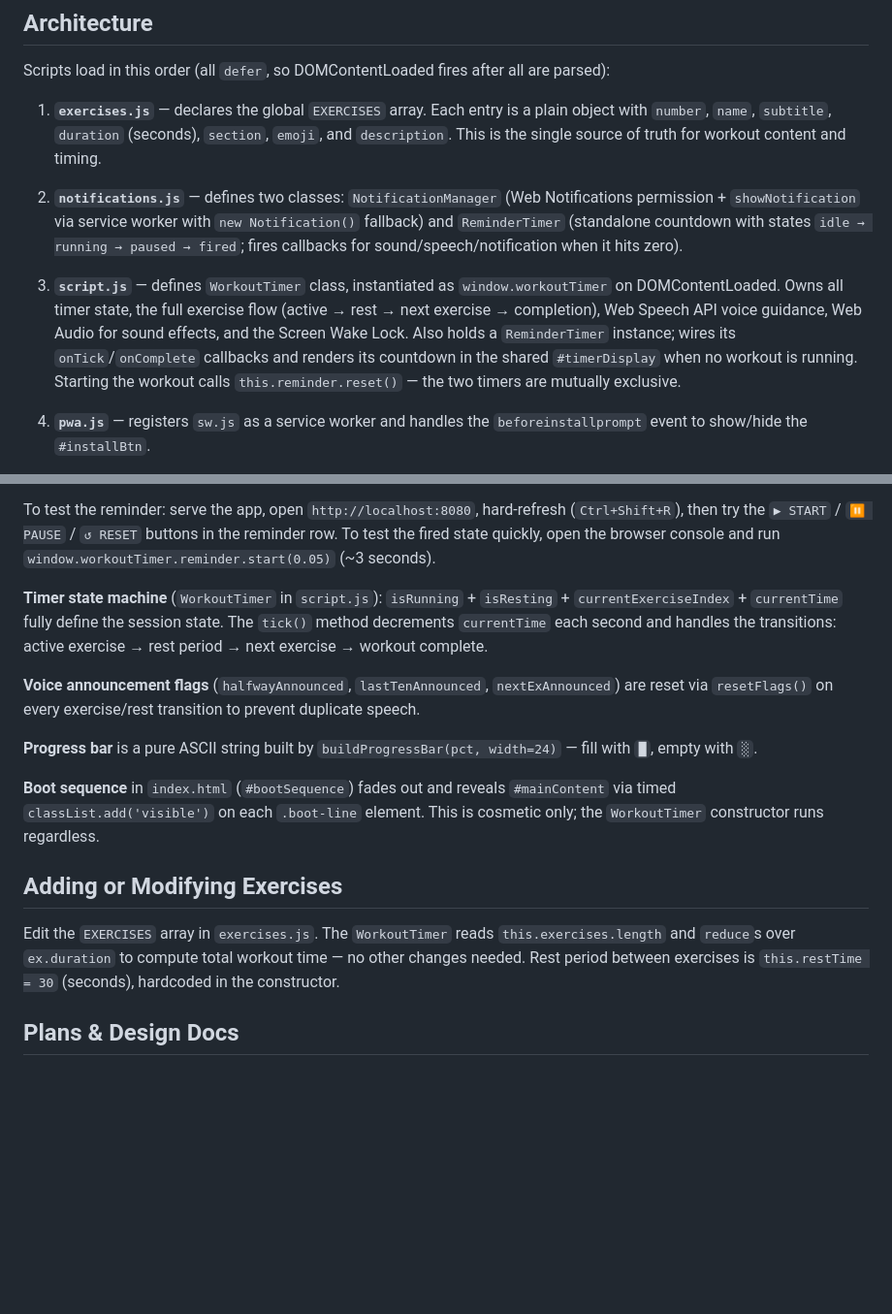
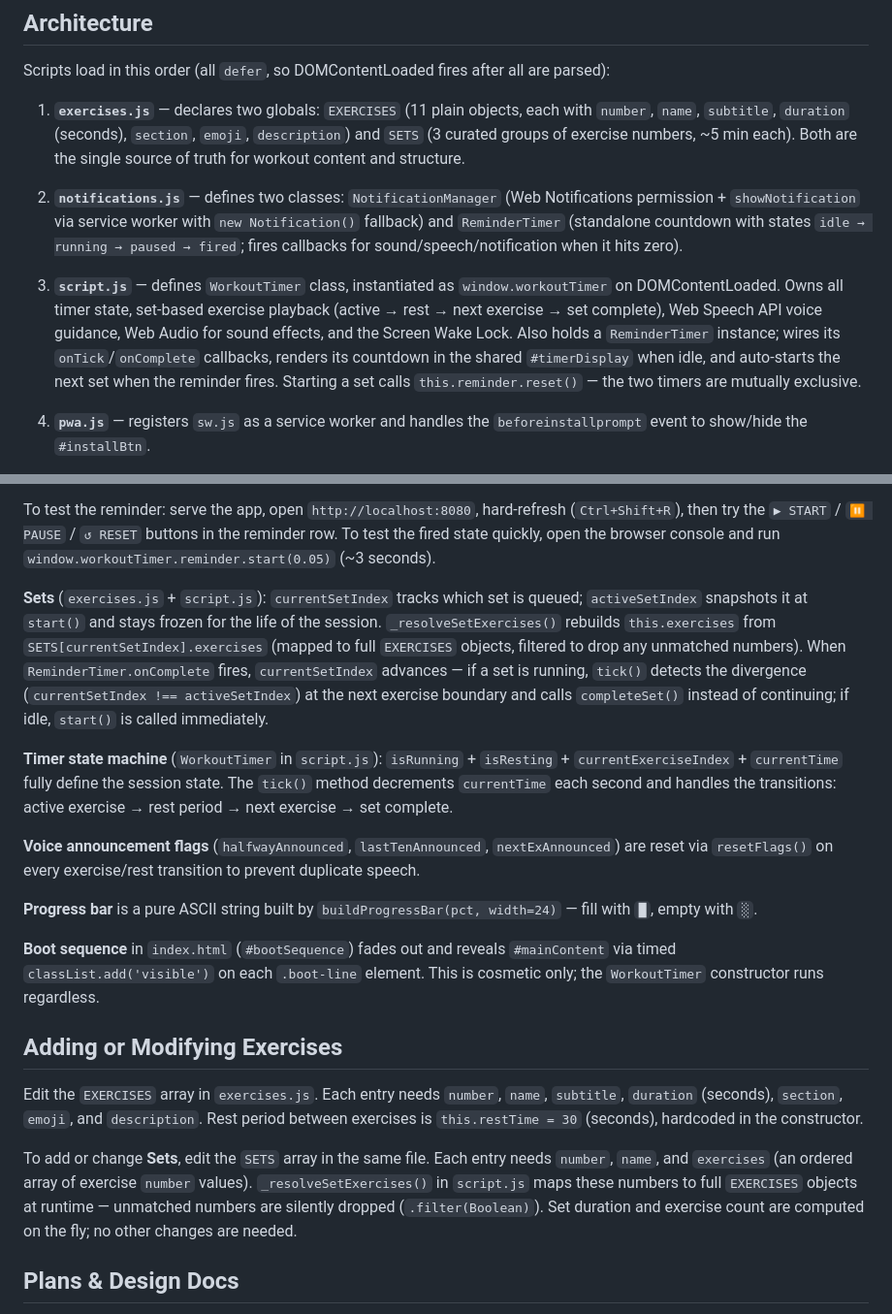
Before and after one commit to jecspt/devstretch, a Markdown page: CLAUDE.md, 2 parts joined by grey strips. Shown at 97% size. Rendered like a GitHub page; blank space fills up the shorter version.

```diff
--- a/CLAUDE.md
+++ b/CLAUDE.md
@@ -19,11 +19,11 @@ When making changes, hard-refresh the browser (`Ctrl+Shift+R`) to bypass the ser
 
 Scripts load in this order (all `defer`, so DOMContentLoaded fires after all are parsed):
 
-1. **`exercises.js`** — declares the global `EXERCISES` array. Each entry is a plain object with `number`, `name`, `subtitle`, `duration` (seconds), `section`, `emoji`, and `description`. This is the single source of truth for workout content and timing.
+1. **`exercises.js`** — declares two globals: `EXERCISES` (11 plain objects, each with `number`, `name`, `subtitle`, `duration` (seconds), `section`, `emoji`, `description`) and `SETS` (3 curated groups of exercise numbers, ~5 min each). Both are the single source of truth for workout content and structure.
 
 2. **`notifications.js`** — defines two classes: `NotificationManager` (Web Notifications permission + `showNotification` via service worker with `new Notification()` fallback) and `ReminderTimer` (standalone countdown with states `idle → running → paused → fired`; fires callbacks for sound/speech/notification when it hits zero).
 
-3. **`script.js`** — defines `WorkoutTimer` class, instantiated as `window.workoutTimer` on DOMContentLoaded. Owns all timer state, the full exercise flow (active → rest → next exercise → completion), Web Speech API voice guidance, Web Audio for sound effects, and the Screen Wake Lock. Also holds a `ReminderTimer` instance; wires its `onTick`/`onComplete` callbacks and renders its countdown in the shared `#timerDisplay` when no workout is running. Starting the workout calls `this.reminder.reset()` — the two timers are mutually exclusive.
+3. **`script.js`** — defines `WorkoutTimer` class, instantiated as `window.workoutTimer` on DOMContentLoaded. Owns all timer state, set-based exercise playback (active → rest → next exercise → set complete), Web Speech API voice guidance, Web Audio for sound effects, and the Screen Wake Lock. Also holds a `ReminderTimer` instance; wires its `onTick`/`onComplete` callbacks, renders its countdown in the shared `#timerDisplay` when idle, and auto-starts the next set when the reminder fires. Starting a set calls `this.reminder.reset()` — the two timers are mutually exclusive.
 
 4. **`pwa.js`** — registers `sw.js` as a service worker and handles the `beforeinstallprompt` event to show/hide the `#installBtn`.
 
@@ -35,7 +35,9 @@ Scripts load in this order (all `defer`, so DOMContentLoaded fires after all are
 
 To test the reminder: serve the app, open `http://localhost:8080`, hard-refresh (`Ctrl+Shift+R`), then try the `▶ START` / `⏸ PAUSE` / `↺ RESET` buttons in the reminder row. To test the fired state quickly, open the browser console and run `window.workoutTimer.reminder.start(0.05)` (~3 seconds).
 
-**Timer state machine** (`WorkoutTimer` in `script.js`): `isRunning` + `isResting` + `currentExerciseIndex` + `currentTime` fully define the session state. The `tick()` method decrements `currentTime` each second and handles the transitions: active exercise → rest period → next exercise → workout complete.
+**Sets** (`exercises.js` + `script.js`): `currentSetIndex` tracks which set is queued; `activeSetIndex` snapshots it at `start()` and stays frozen for the life of the session. `_resolveSetExercises()` rebuilds `this.exercises` from `SETS[currentSetIndex].exercises` (mapped to full `EXERCISES` objects, filtered to drop any unmatched numbers). When `ReminderTimer.onComplete` fires, `currentSetIndex` advances — if a set is running, `tick()` detects the divergence (`currentSetIndex !== activeSetIndex`) at the next exercise boundary and calls `completeSet()` instead of continuing; if idle, `start()` is called immediately.
+
+**Timer state machine** (`WorkoutTimer` in `script.js`): `isRunning` + `isResting` + `currentExerciseIndex` + `currentTime` fully define the session state. The `tick()` method decrements `currentTime` each second and handles the transitions: active exercise → rest period → next exercise → set complete.
 
 **Voice announcement flags** (`halfwayAnnounced`, `lastTenAnnounced`, `nextExAnnounced`) are reset via `resetFlags()` on every exercise/rest transition to prevent duplicate speech.
 
@@ -45,7 +47,9 @@ To test the reminder: serve the app, open `http://localhost:8080`, hard-refresh
 
 ## Adding or Modifying Exercises
 
-Edit the `EXERCISES` array in `exercises.js`. The `WorkoutTimer` reads `this.exercises.length` and `reduce`s over `ex.duration` to compute total workout time — no other changes needed. Rest period between exercises is `this.restTime = 30` (seconds), hardcoded in the constructor.
+Edit the `EXERCISES` array in `exercises.js`. Each entry needs `number`, `name`, `subtitle`, `duration` (seconds), `section`, `emoji`, and `description`. Rest period between exercises is `this.restTime = 30` (seconds), hardcoded in the constructor.
+
+To add or change **Sets**, edit the `SETS` array in the same file. Each entry needs `number`, `name`, and `exercises` (an ordered array of exercise `number` values). `_resolveSetExercises()` in `script.js` maps these numbers to full `EXERCISES` objects at runtime — unmatched numbers are silently dropped (`.filter(Boolean)`). Set duration and exercise count are computed on the fly; no other changes are needed.
 
 ## Plans & Design Docs
 
```
Also changed, not shown: README.md (+11 -6 lines).
